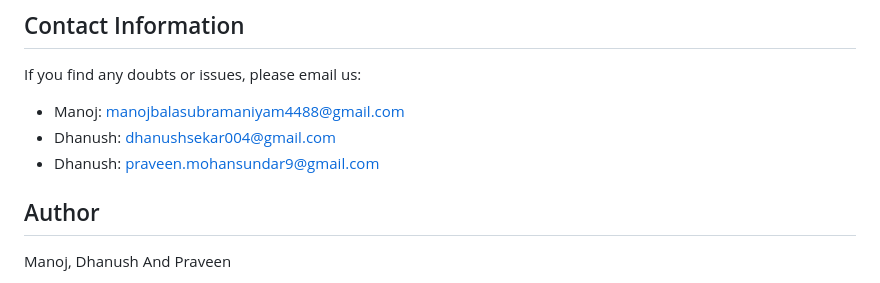
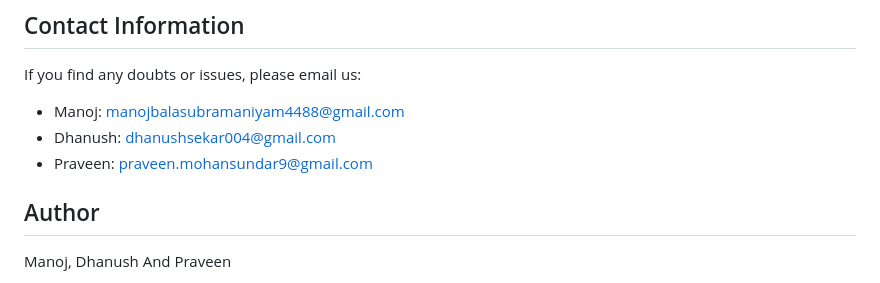
Before and after one commit to ManojBalasubramaniyam4728/Alias, a Markdown page: README.md, the part around the change. GitHub-like rendering.

```diff
--- a/README.md
+++ b/README.md
@@ -214,7 +214,7 @@ xml
 If you find any doubts or issues, please email us:
 - Manoj: [manojbalasubramaniyam4488@gmail.com](mailto:manojbalasubramaniyam4488@gmail.com)
 - Dhanush: [dhanushsekar004@gmail.com](mailto:dhanushsekar004@gmail.com)
-- Dhanush: [praveen.mohansundar9@gmail.com](mailto:praveen.mohansundar9@gmail.com)
+- Praveen: [praveen.mohansundar9@gmail.com](mailto:praveen.mohansundar9@gmail.com)
 
 ## Author
 
```
